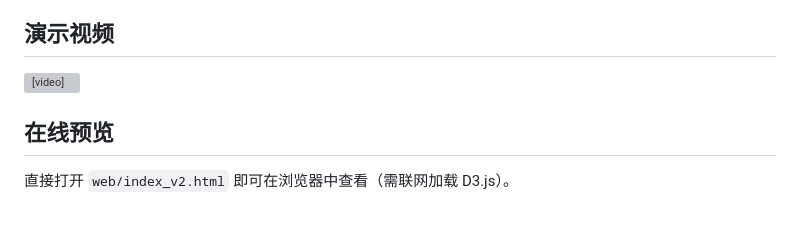
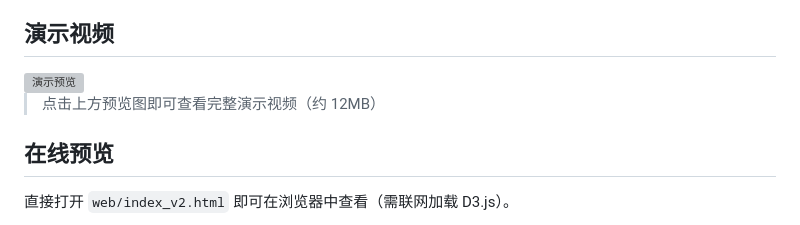
Before and after one commit to yejunbin/ming-dynasty-vis, a Markdown page: README.md, the part around the change. Rendered like a GitHub page; grey boxes are pictures that could not be loaded.

Commit message:
README使用GIF预览+视频链接

```diff
--- a/README.md
+++ b/README.md
@@ -4,7 +4,11 @@
 
 ## 演示视频
 
-<video src="https://raw.githubusercontent.com/yejunbin/ming-dynasty-vis/assets/video.mp4" controls width="100%"></video>
+<a href="https://github.com/yejunbin/ming-dynasty-vis/releases/download/v0.1.0/video.mp4">
+  <img src="https://raw.githubusercontent.com/yejunbin/ming-dynasty-vis/images/preview.gif" alt="演示预览" width="100%">
+</a>
+
+> 点击上方预览图即可查看完整演示视频（约 12MB）
 
 
 ## 在线预览
```
